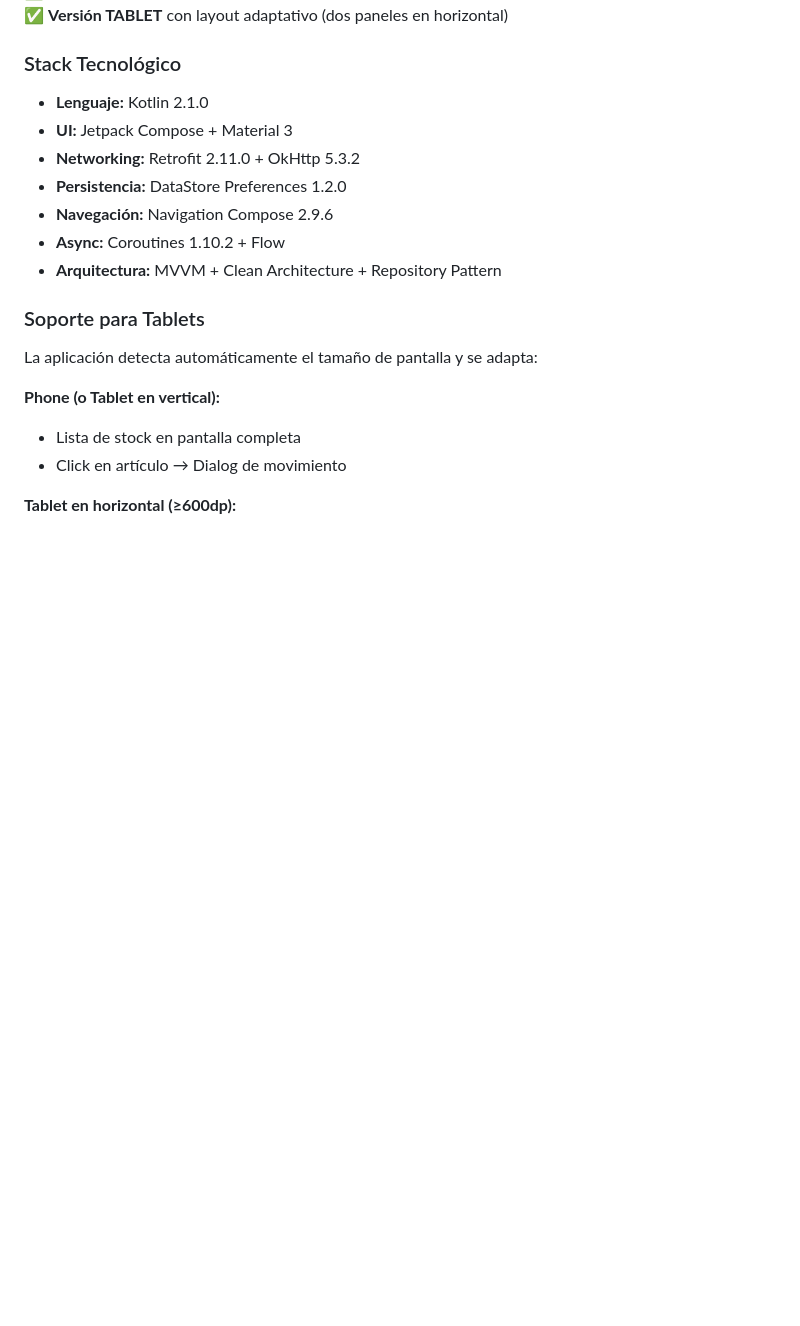
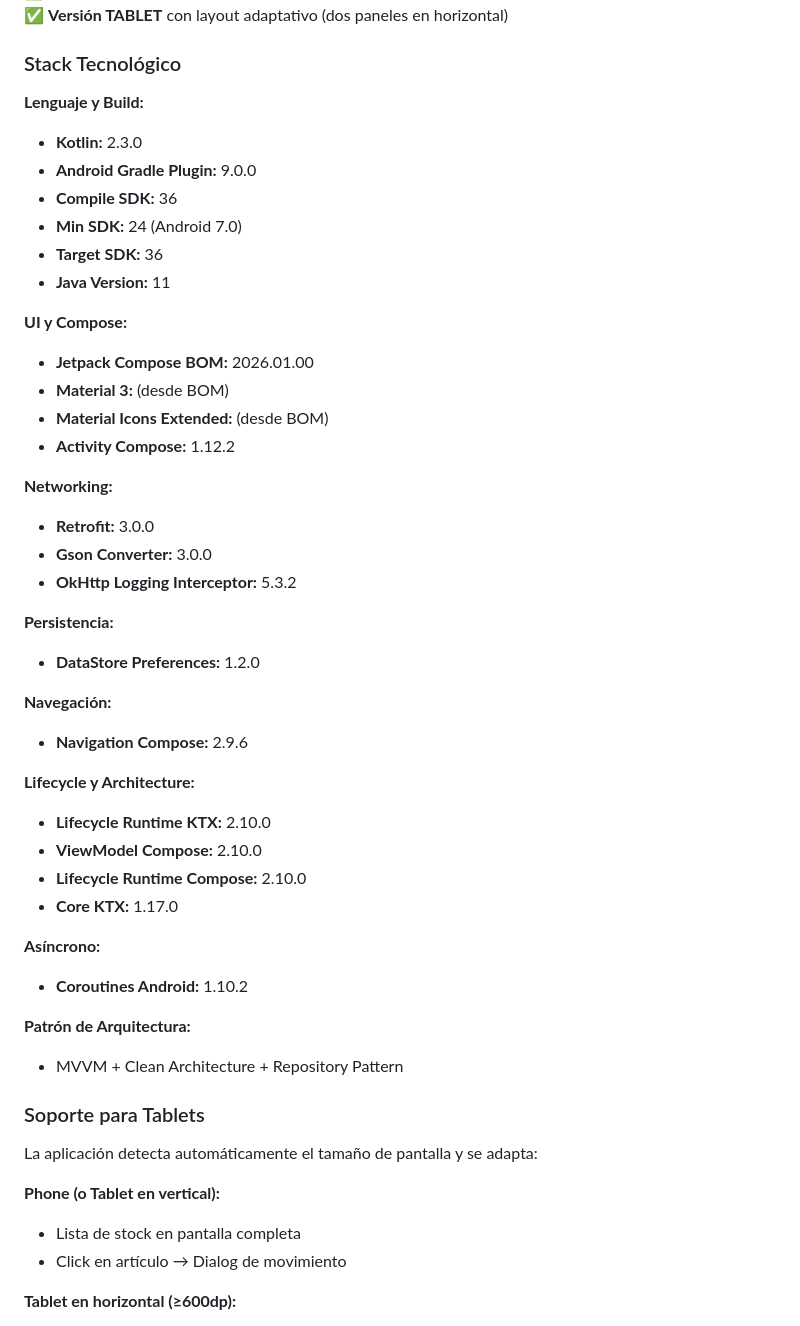
Before and after one commit to alexdevep7/evaluacion-tecmade-sitrac, a Markdown page: README.md, the part around the change. GitHub-like rendering; blank space fills up the shorter version.

Commit message:
docs: actualizando algunos detalles

```diff
--- a/README.md
+++ b/README.md
@@ -271,13 +271,50 @@ C:\xampp\php\php.exe -S 0.0.0.0:8000 index.php
 
 ### Stack Tecnológico
 
-- **Lenguaje:** Kotlin 2.1.0
-- **UI:** Jetpack Compose + Material 3
-- **Networking:** Retrofit 2.11.0 + OkHttp 5.3.2
-- **Persistencia:** DataStore Preferences 1.2.0
-- **Navegación:** Navigation Compose 2.9.6
-- **Async:** Coroutines 1.10.2 + Flow
-- **Arquitectura:** MVVM + Clean Architecture + Repository Pattern
+**Lenguaje y Build:**
+
+- **Kotlin:** 2.3.0
+- **Android Gradle Plugin:** 9.0.0
+- **Compile SDK:** 36
+- **Min SDK:** 24 (Android 7.0)
+- **Target SDK:** 36
+- **Java Version:** 11
+
+**UI y Compose:**
+
+- **Jetpack Compose BOM:** 2026.01.00
+- **Material 3:** (desde BOM)
+- **Material Icons Extended:** (desde BOM)
+- **Activity Compose:** 1.12.2
+
+**Networking:**
+
+- **Retrofit:** 3.0.0
+- **Gson Converter:** 3.0.0
+- **OkHttp Logging Interceptor:** 5.3.2
+
+**Persistencia:**
+
+- **DataStore Preferences:** 1.2.0
+
+**Navegación:**
+
+- **Navigation Compose:** 2.9.6
+
+**Lifecycle y Architecture:**
+
+- **Lifecycle Runtime KTX:** 2.10.0
+- **ViewModel Compose:** 2.10.0
+- **Lifecycle Runtime Compose:** 2.10.0
+- **Core KTX:** 1.17.0
+
+**Asíncrono:**
+
+- **Coroutines Android:** 1.10.2
+
+**Patrón de Arquitectura:**
+
+- MVVM + Clean Architecture + Repository Pattern
 
 ### Soporte para Tablets
 
```
